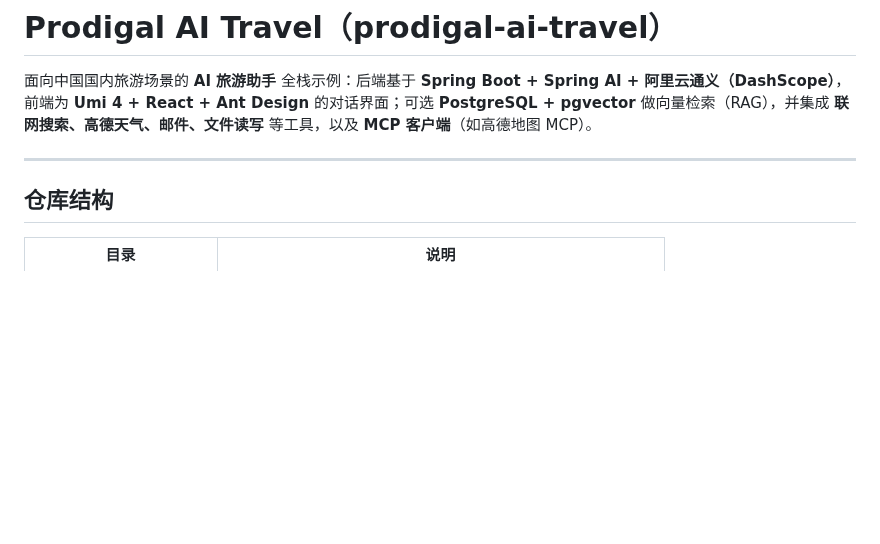
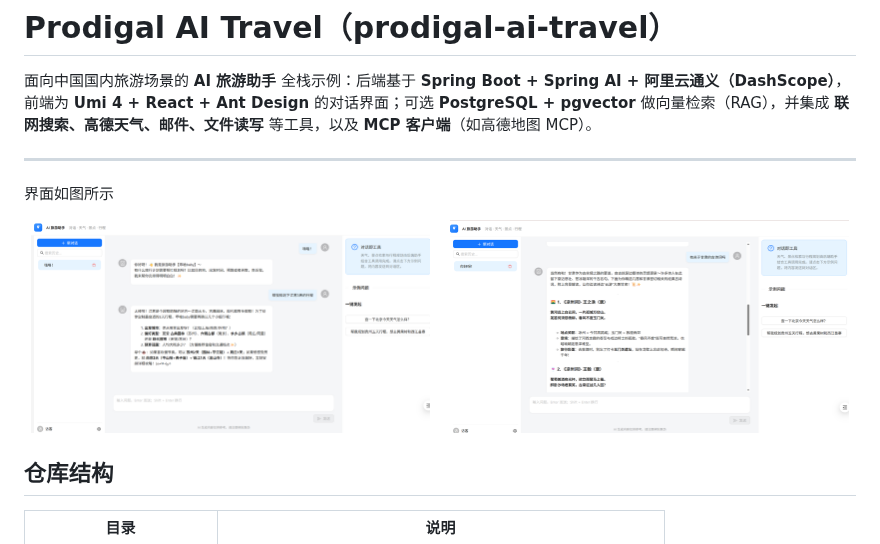
Before and after one commit to StarsTears/prodigal-ai-travel, a Markdown page: README.md, the part around the change. Rendered like a GitHub page; pictures changed too: img/img.png (added), img/img_1.png (added); blank space fills up the shorter version.

```diff
--- a/README.md
+++ b/README.md
@@ -3,6 +3,13 @@
 面向中国国内旅游场景的 **AI 旅游助手** 全栈示例：后端基于 **Spring Boot + Spring AI + 阿里云通义（DashScope）**，前端为 **Umi 4 + React + Ant Design** 的对话界面；可选 **PostgreSQL + pgvector** 做向量检索（RAG），并集成 **联网搜索、高德天气、邮件、文件读写** 等工具，以及 **MCP 客户端**（如高德地图 MCP）。
 
 ---
+界面如图所示
+
+<p align="center">
+  <img src="img/img.png" alt="界面截图 1" width="48%" />
+  &nbsp;&nbsp;
+  <img src="img/img_1.png" alt="界面截图 2" width="48%" />
+</p>
 
 ## 仓库结构
 
```
Also changed, not shown: 9 other files.
